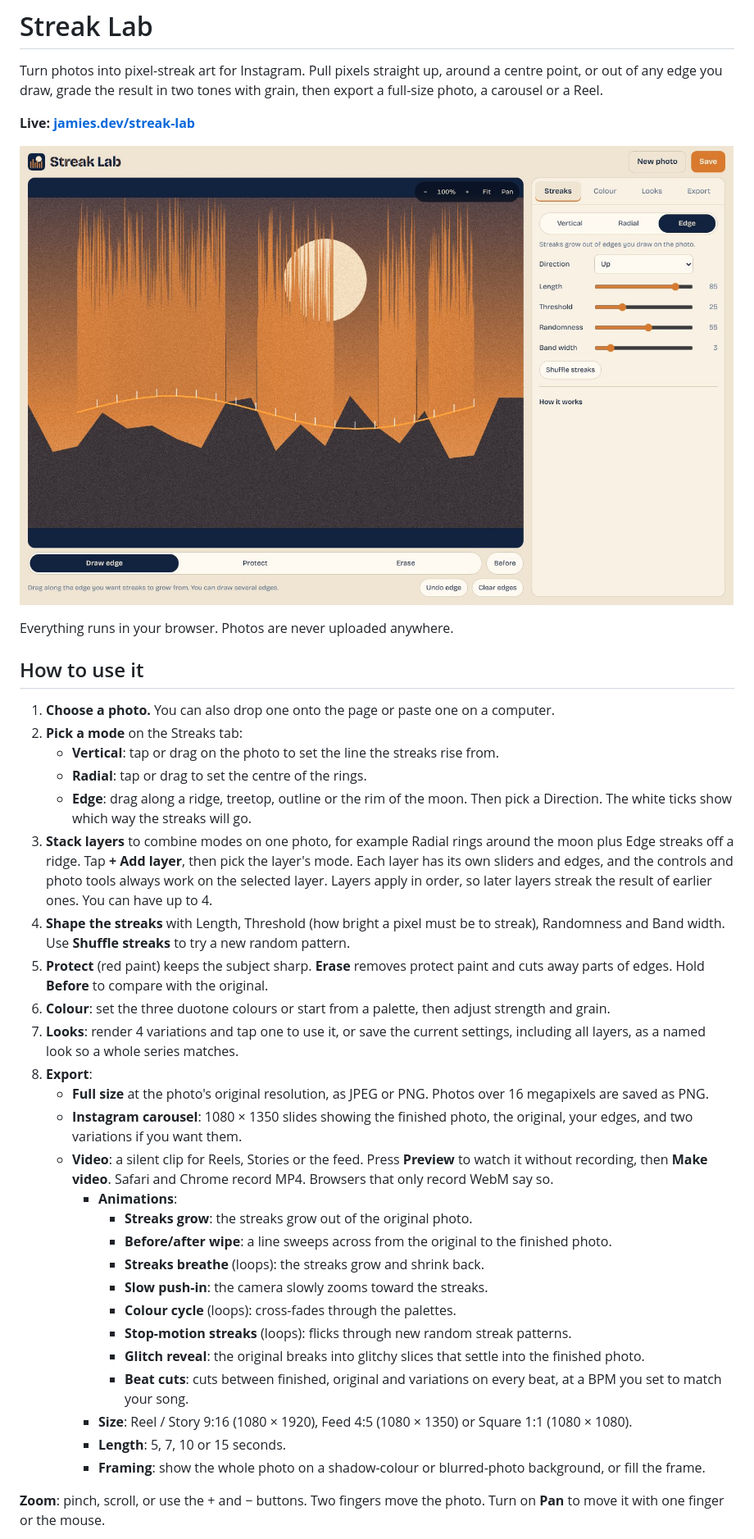
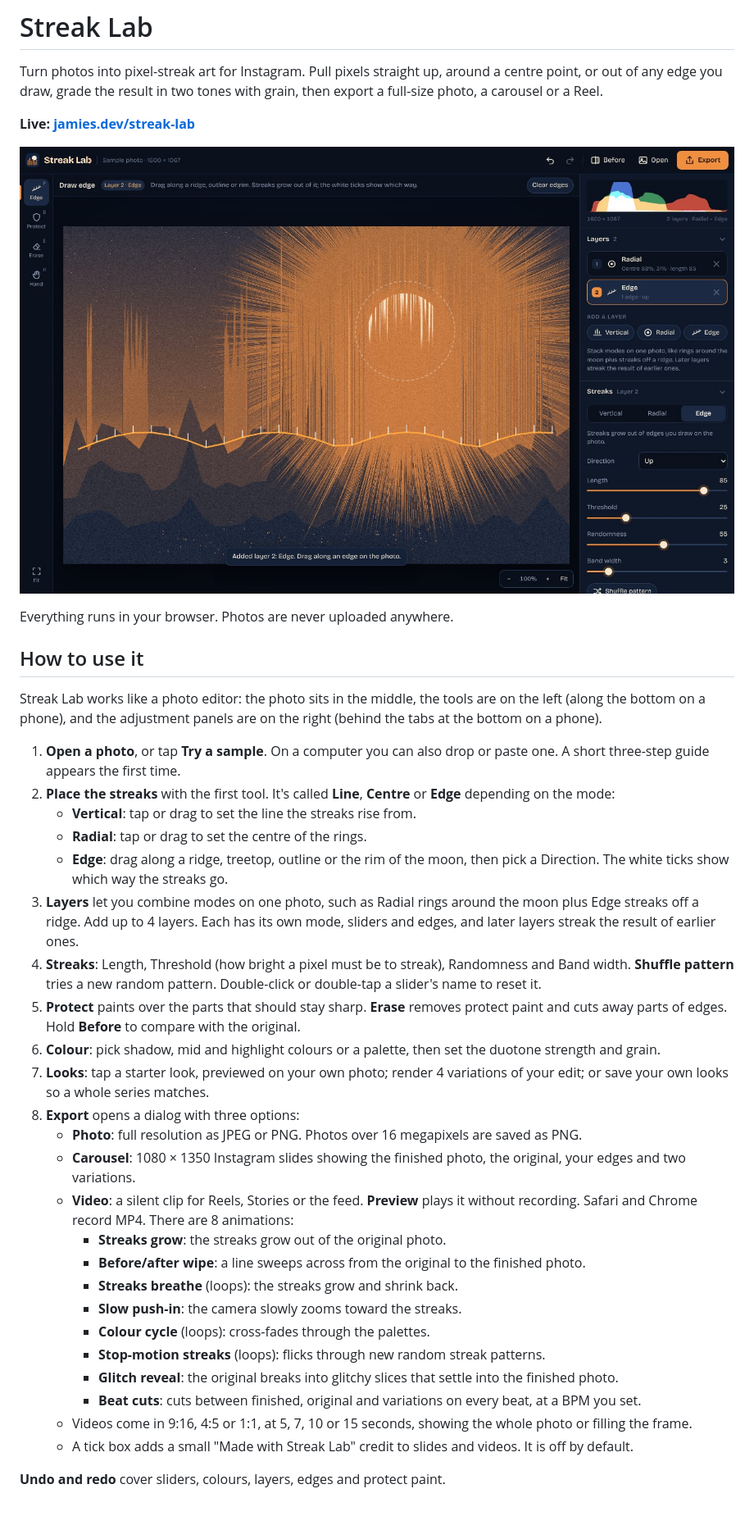
Before and after one commit to cijamie/streak-lab, a Markdown page: README.md, the part around one of its changes. Shown at 82% size. Rendered like a GitHub page; pictures changed too: docs/screenshot.jpg; blank space fills up the shorter version.

```diff
--- a/README.md
+++ b/README.md
@@ -10,32 +10,32 @@ Everything runs in your browser. Photos are never uploaded anywhere.
 
 ## How to use it
 
-1. **Choose a photo.** You can also drop one onto the page or paste one on a computer.
-2. **Pick a mode** on the Streaks tab:
-   - **Vertical**: tap or drag on the photo to set the line the streaks rise from.
+Streak Lab works like a photo editor: the photo sits in the middle, the tools are on the left (along the bottom on a phone), and the adjustment panels are on the right (behind the tabs at the bottom on a phone).
+
+1. **Open a photo**, or tap **Try a sample**. On a computer you can also drop or paste one. A short three-step guide appears the first time.
+2. **Place the streaks** with the first tool. It's called **Line**, **Centre** or **Edge** depending on the mode:
+   - **Vertical**: tap or drag to set the line the streaks rise from.
    - **Radial**: tap or drag to set the centre of the rings.
-   - **Edge**: drag along a ridge, treetop, outline or the rim of the moon. Then pick a Direction. The white ticks show which way the streaks will go.
-3. **Stack layers** to combine modes on one photo, for example Radial rings around the moon plus Edge streaks off a ridge. Tap **+ Add layer**, then pick the layer's mode. Each layer has its own sliders and edges, and the controls and photo tools always work on the selected layer. Layers apply in order, so later layers streak the result of earlier ones. You can have up to 4.
-4. **Shape the streaks** with Length, Threshold (how bright a pixel must be to streak), Randomness and Band width. Use **Shuffle streaks** to try a new random pattern.
-5. **Protect** (red paint) keeps the subject sharp. **Erase** removes protect paint and cuts away parts of edges. Hold **Before** to compare with the original.
-6. **Colour**: set the three duotone colours or start from a palette, then adjust strength and grain.
-7. **Looks**: render 4 variations and tap one to use it, or save the current settings, including all layers, as a named look so a whole series matches.
-8. **Export**:
-   - **Full size** at the photo's original resolution, as JPEG or PNG. Photos over 16 megapixels are saved as PNG.
-   - **Instagram carousel**: 1080 × 1350 slides showing the finished photo, the original, your edges, and two variations if you want them.
-   - **Video**: a silent clip for Reels, Stories or the feed. Press **Preview** to watch it without recording, then **Make video**. Safari and Chrome record MP4. Browsers that only record WebM say so.
-     - **Animations**:
-       - **Streaks grow**: the streaks grow out of the original photo.
-       - **Before/after wipe**: a line sweeps across from the original to the finished photo.
-       - **Streaks breathe** (loops): the streaks grow and shrink back.
-       - **Slow push-in**: the camera slowly zooms toward the streaks.
-       - **Colour cycle** (loops): cross-fades through the palettes.
-       - **Stop-motion streaks** (loops): flicks through new random streak patterns.
-       - **Glitch reveal**: the original breaks into glitchy slices that settle into the finished photo.
-       - **Beat cuts**: cuts between finished, original and variations on every beat, at a BPM you set to match your song.
-     - **Size**: Reel / Story 9:16 (1080 × 1920), Feed 4:5 (1080 × 1350) or Square 1:1 (1080 × 1080).
-     - **Length**: 5, 7, 10 or 15 seconds.
-     - **Framing**: show the whole photo on a shadow-colour or blurred-photo background, or fill the frame.
+   - **Edge**: drag along a ridge, treetop, outline or the rim of the moon, then pick a Direction. The white ticks show which way the streaks go.
+3. **Layers** let you combine modes on one photo, such as Radial rings around the moon plus Edge streaks off a ridge. Add up to 4 layers. Each has its own mode, sliders and edges, and later layers streak the result of earlier ones.
+4. **Streaks**: Length, Threshold (how bright a pixel must be to streak), Randomness and Band width. **Shuffle pattern** tries a new random pattern. Double-click or double-tap a slider's name to reset it.
+5. **Protect** paints over the parts that should stay sharp. **Erase** removes protect paint and cuts away parts of edges. Hold **Before** to compare with the original.
+6. **Colour**: pick shadow, mid and highlight colours or a palette, then set the duotone strength and grain.
+7. **Looks**: tap a starter look, previewed on your own photo; render 4 variations of your edit; or save your own looks so a whole series matches.
+8. **Export** opens a dialog with three options:
+   - **Photo**: full resolution as JPEG or PNG. Photos over 16 megapixels are saved as PNG.
+   - **Carousel**: 1080 × 1350 Instagram slides showing the finished photo, the original, your edges and two variations.
+   - **Video**: a silent clip for Reels, Stories or the feed. **Preview** plays it without recording. Safari and Chrome record MP4. There are 8 animations:
+     - **Streaks grow**: the streaks grow out of the original photo.
+     - **Before/after wipe**: a line sweeps across from the original to the finished photo.
+     - **Streaks breathe** (loops): the streaks grow and shrink back.
+     - **Slow push-in**: the camera slowly zooms toward the streaks.
+     - **Colour cycle** (loops): cross-fades through the palettes.
+     - **Stop-motion streaks** (loops): flicks through new random streak patterns.
+     - **Glitch reveal**: the original breaks into glitchy slices that settle into the finished photo.
+     - **Beat cuts**: cuts between finished, original and variations on every beat, at a BPM you set.
+   - Videos come in 9:16, 4:5 or 1:1, at 5, 7, 10 or 15 seconds, showing the whole photo or filling the frame.
+   - A tick box adds a small "Made with Streak Lab" credit to slides and videos. It is off by default.
 
-**Zoom**: pinch, scroll, or use the + and − buttons. Two fingers move the photo. Turn on **Pan** to move it with one finger or the mouse.
+**Undo and redo** cover sliders, colours, layers, edges and protect paint.
 
```
Also changed, not shown: other parts of README.md (+13 -1 lines), docs/screenshot-phone.jpg, 1 other file.
